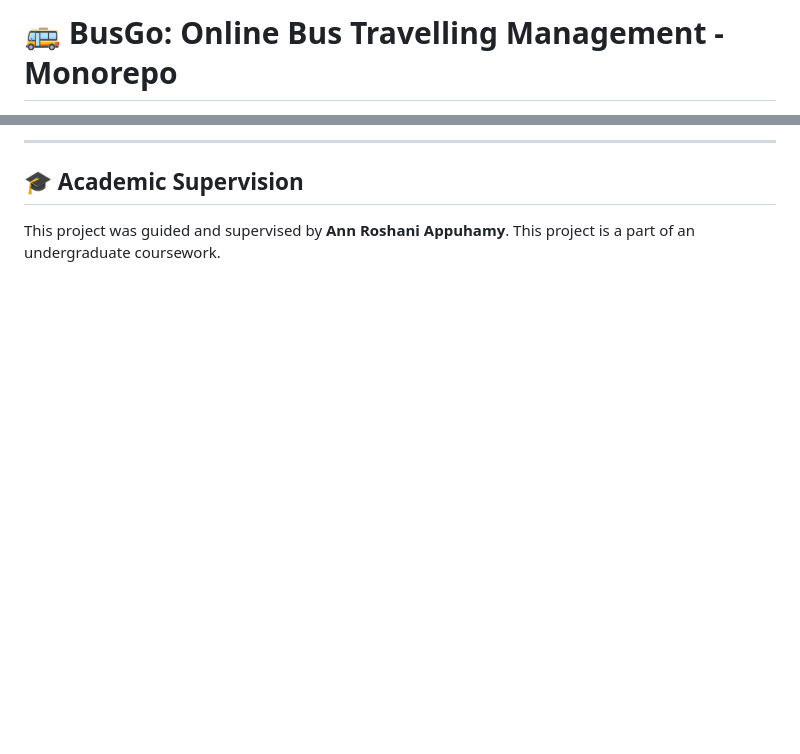
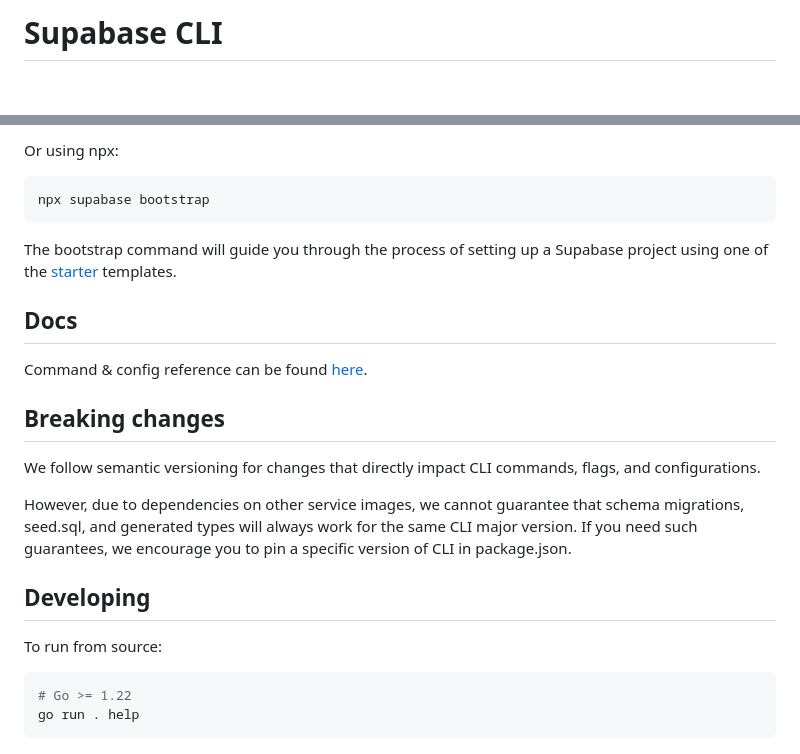
Before and after one commit to NimuthuGanegoda/Online-Bus-Travelling-Management-Production-Ready, a Markdown page: README.md, 2 parts joined by grey strips. Drawn GitHub-style; blank space fills up the shorter version.

````diff
--- a/README.md
+++ b/README.md
@@ -1,2 +1,2 @@
-# 🚌 BusGo: Online Bus Travelling Management - Monorepo
+# Supabase CLI
 
@@ -100,8 +159,28 @@ flutter run
 ```
 
----
+Or using npx:
 
-## 🎓 Academic Supervision
+```bash
+npx supabase bootstrap
+```
 
-This project was guided and supervised by **Ann Roshani Appuhamy**.
-This project is a part of an undergraduate coursework.
+The bootstrap command will guide you through the process of setting up a Supabase project using one of the [starter](https://github.com/supabase-community/supabase-samples/blob/main/samples.json) templates.
+
+## Docs
+
+Command & config reference can be found [here](https://supabase.com/docs/reference/cli/about).
+
+## Breaking changes
+
+We follow semantic versioning for changes that directly impact CLI commands, flags, and configurations.
+
+However, due to dependencies on other service images, we cannot guarantee that schema migrations, seed.sql, and generated types will always work for the same CLI major version. If you need such guarantees, we encourage you to pin a specific version of CLI in package.json.
+
+## Developing
+
+To run from source:
+
+```sh
+# Go >= 1.22
+go run . help
+```
````
Also changed, not shown: other parts of README.md (+141 -82 lines), GEMINI.md (added, +26 -0 lines).
